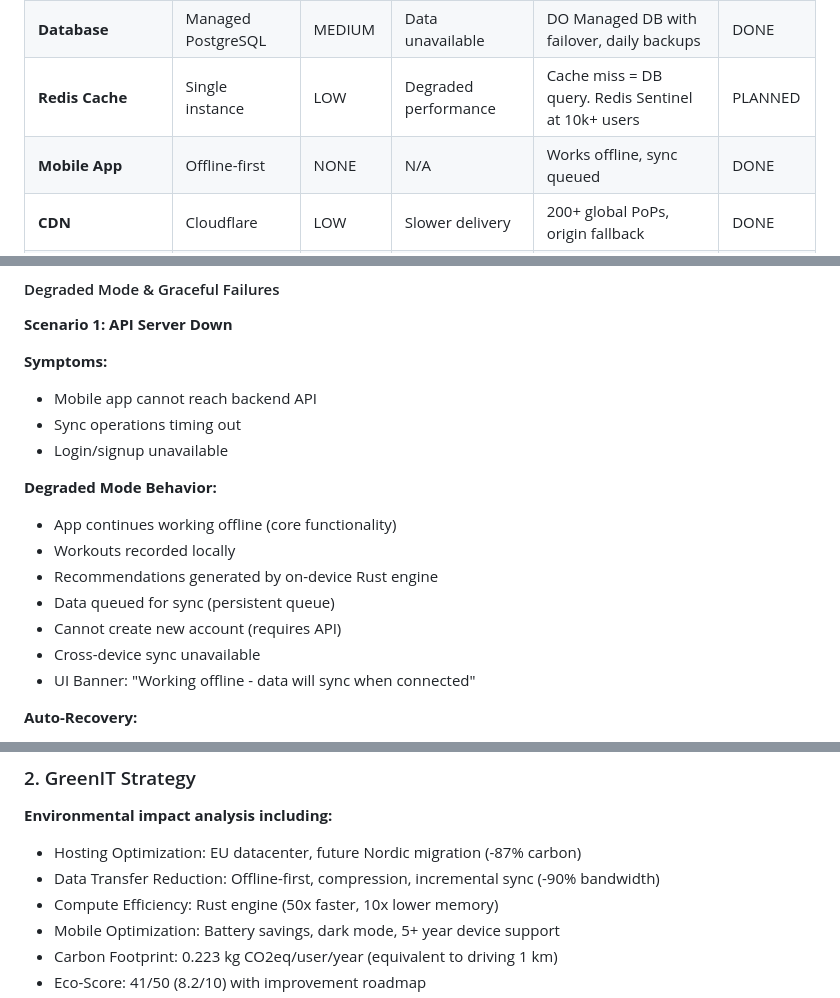
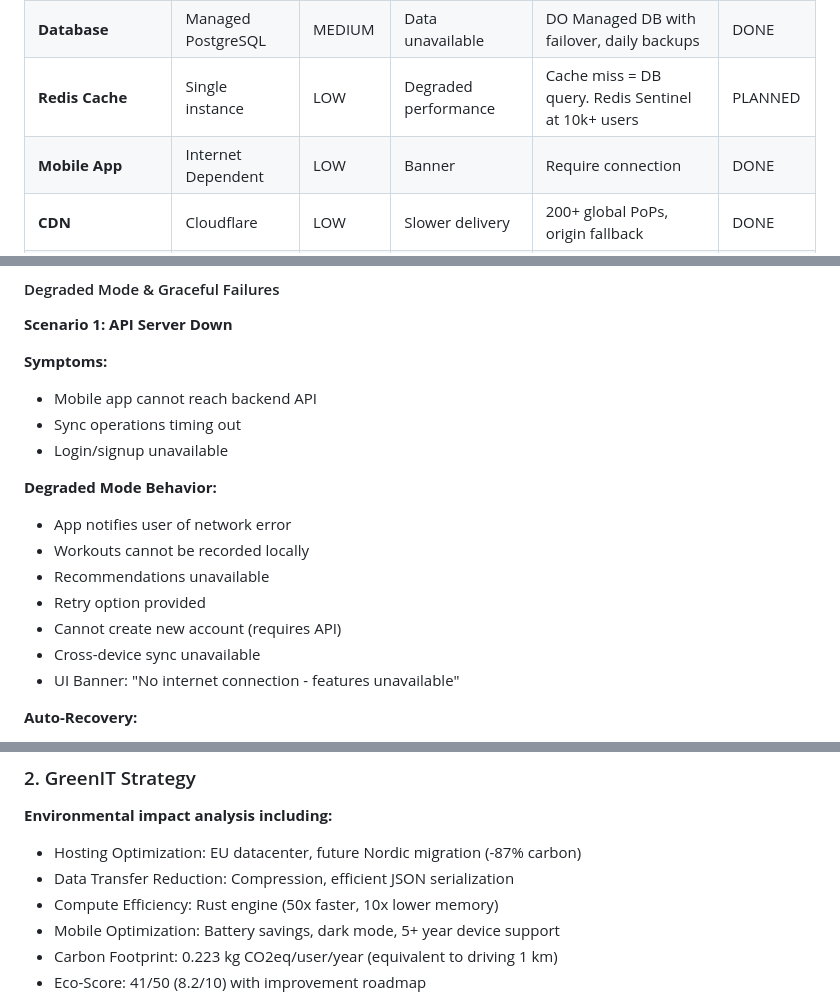
Before and after one commit to Eip-LiftUp/LiftUp-EIP, a Markdown page: docs/impacts_risks_and_mitigation/DEPLOYMENT_RESILIENCE.md, 3 parts joined by grey strips. GitHub-like rendering.

Commit message:
Doc : Update resilience strategy for required internet connection

```diff
--- a/docs/impacts_risks_and_mitigation/DEPLOYMENT_RESILIENCE.md
+++ b/docs/impacts_risks_and_mitigation/DEPLOYMENT_RESILIENCE.md
@@ -157,7 +157,7 @@ COMMIT;
 | **Backend API** | Single server (MVP) | HIGH | Complete outage | Load balancer + 2 instances, auto-scaling | DONE |
 | **Database** | Managed PostgreSQL | MEDIUM | Data unavailable | DO Managed DB with failover, daily backups | DONE |
 | **Redis Cache** | Single instance | LOW | Degraded performance | Cache miss = DB query. Redis Sentinel at 10k+ users | PLANNED |
-| **Mobile App** | Offline-first | NONE | N/A | Works offline, sync queued | DONE |
+| **Mobile App** | Internet Dependent | LOW | Banner | Require connection | DONE |
 | **CDN** | Cloudflare | LOW | Slower delivery | 200+ global PoPs, origin fallback | DONE |
 | **Authentication** | Supabase Auth | MEDIUM | Cannot login (new users) | JWT valid 7 days, local auth fallback planned | WARNING |
 | **Push Notifications** | Firebase | LOW | Delayed alerts | Not critical, in-app fallback | DONE |
@@ -231,13 +231,13 @@ COMMIT;
 - Login/signup unavailable
 
 **Degraded Mode Behavior:**
-- App continues working offline (core functionality)
-- Workouts recorded locally
-- Recommendations generated by on-device Rust engine
-- Data queued for sync (persistent queue)
+- App notifies user of network error
+- Workouts cannot be recorded locally
+- Recommendations unavailable
+- Retry option provided
 - Cannot create new account (requires API)
 - Cross-device sync unavailable
-- UI Banner: "Working offline - data will sync when connected"
+- UI Banner: "No internet connection - features unavailable"
 
 **Auto-Recovery:**
 - Exponential backoff retry (5s → 10s → 30s → 1min → 5min)
@@ -419,7 +419,7 @@ COMMIT;
 
 **Environmental impact analysis including:**
 - Hosting Optimization: EU datacenter, future Nordic migration (-87% carbon)
-- Data Transfer Reduction: Offline-first, compression, incremental sync (-90% bandwidth)
+- Data Transfer Reduction: Compression, efficient JSON serialization
 - Compute Efficiency: Rust engine (50x faster, 10x lower memory)
 - Mobile Optimization: Battery savings, dark mode, 5+ year device support
 - Carbon Footprint: 0.223 kg CO2eq/user/year (equivalent to driving 1 km)
```
Also changed, not shown: other parts of docs/impacts_risks_and_mitigation/DEPLOYMENT_RESILIENCE.md (+1 -1 lines).
